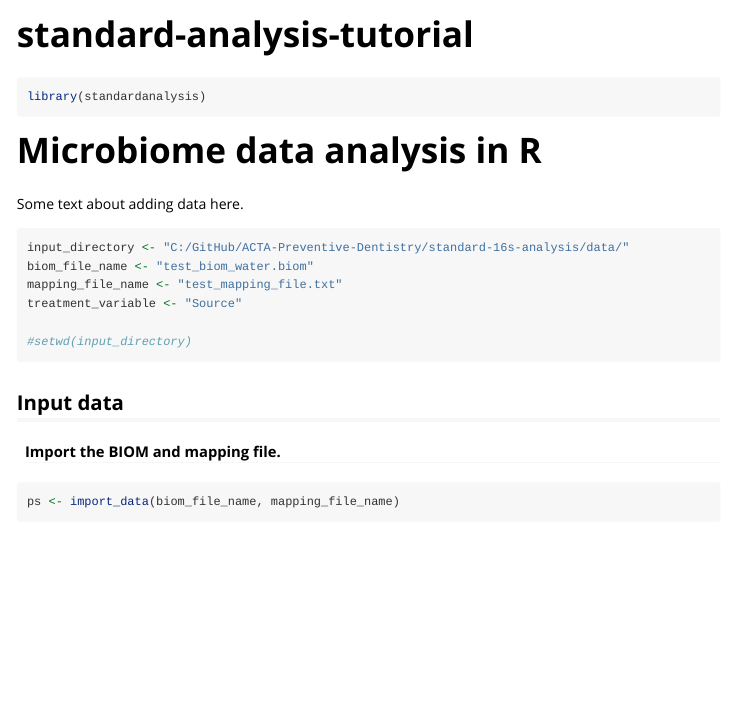
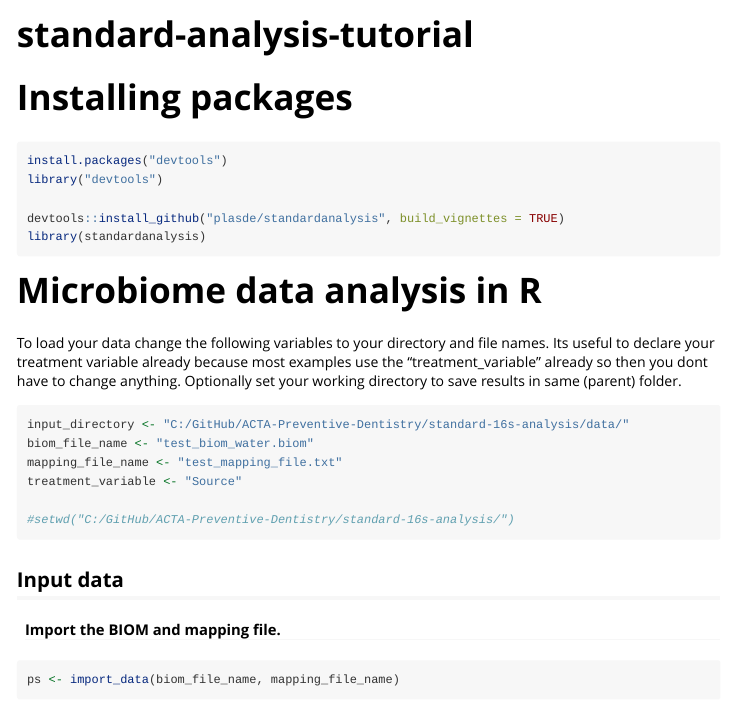
Before and after one commit to biobee/standardanalysis, an R Markdown document (vignettes/standard-analysis-tutorial.Rmd): the page in a window 1100 px wide, from its top. Rendered offline with R 4.5, knitr and Pandoc, with nearby package versions; some code elsewhere in the file could not run offline; long lines of code are wrapped.

Commit message:
Update standard-analysis-tutorial.Rmd

````diff
--- a/vignettes/standard-analysis-tutorial.Rmd
+++ b/vignettes/standard-analysis-tutorial.Rmd
@@ -15,21 +15,26 @@ knitr::opts_chunk$set(
 )
 ```
 
+# Installing packages
 ```{r setup}
+install.packages("devtools")
+library("devtools")
+
+devtools::install_github("plasde/standardanalysis", build_vignettes = TRUE)
 library(standardanalysis)
 ```
 
 
 # Microbiome data analysis in R
+To load your data change the following variables to your directory and file names. Its useful to declare your treatment variable already because most examples use the "treatment_variable" already so then you dont have to change anything. Optionally set your working directory to save results in same (parent) folder.
 
-Some text about adding data here.
 ```{r, message = FALSE}
 input_directory <- "C:/GitHub/ACTA-Preventive-Dentistry/standard-16s-analysis/data/"
 biom_file_name <- "test_biom_water.biom"
 mapping_file_name <- "test_mapping_file.txt"
 treatment_variable <- "Source"
 
-#setwd(input_directory)
+#setwd("C:/GitHub/ACTA-Preventive-Dentistry/standard-16s-analysis/")
 ```
 
 
````
Also changed, not shown: vignettes/standard-analysis-tutorial.Rmd (8 more changed lines).
